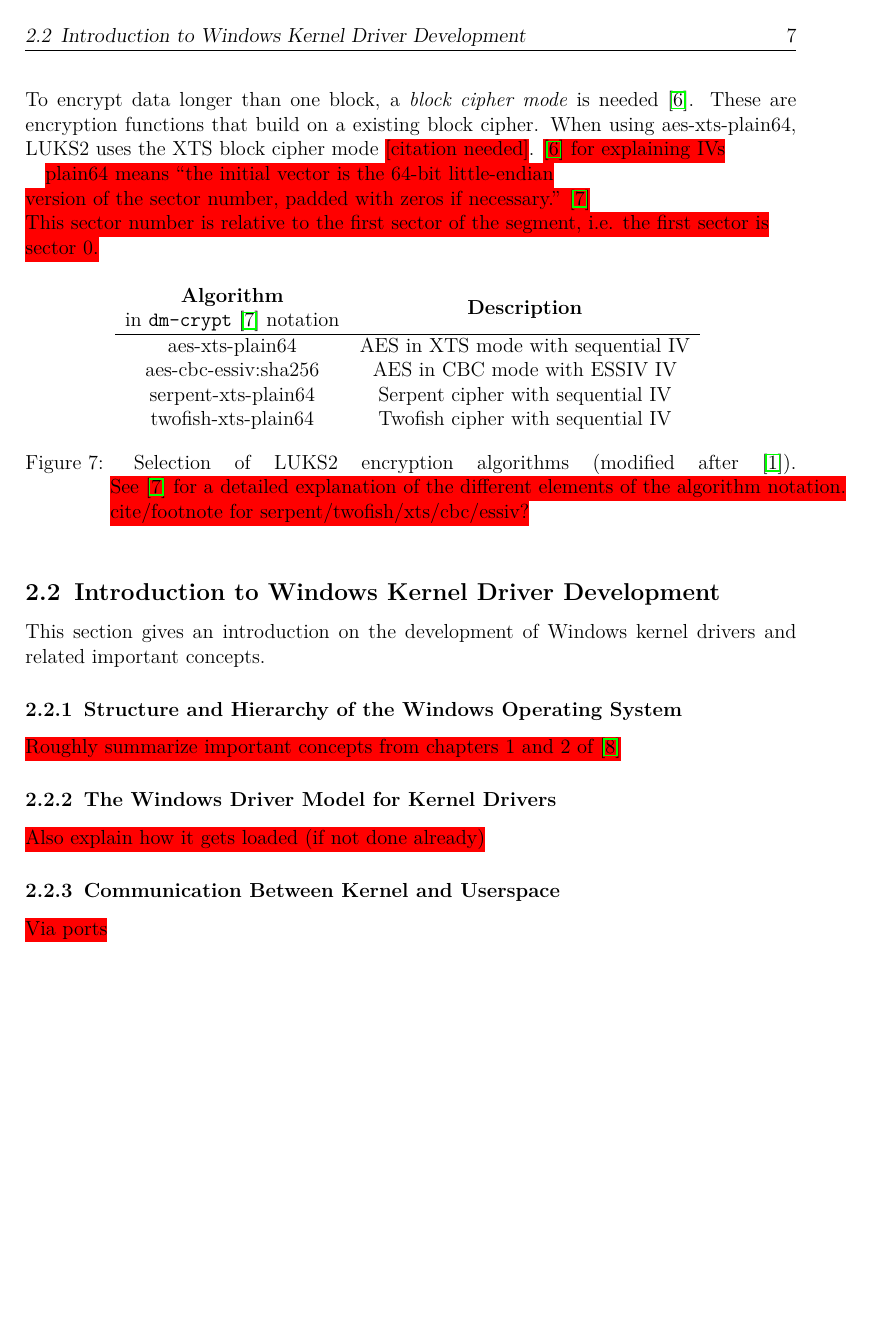
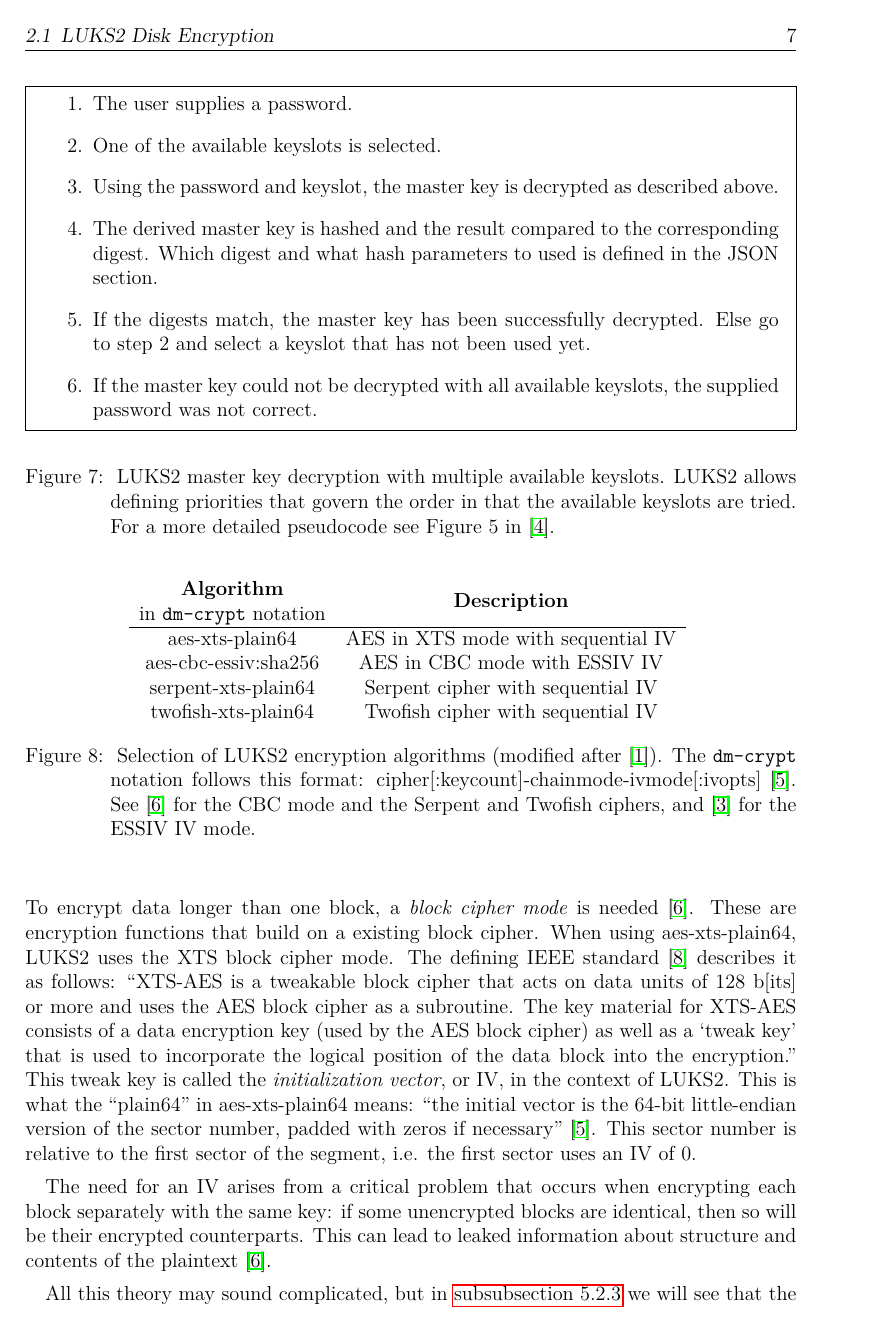
Before and after one commit to Oknolynx/thesis, a LaTeX thesis (src/thesis.tex, which reads src/2_background.tex): page 10 of 19 before the commit and page 10 of 20 after it. Compiled offline with pdfLaTeX.

Commit message:
restructure luks2 subsection a bit, write more about unlocking partitions and aes-xts

```diff
--- a/src/2_background.tex
+++ b/src/2_background.tex
@@ -265,3 +261,21 @@ fn decrypt_keyslot(
 	\label{fig:background.luks2.masterkeydecrypt}
 \end{figure}
 
+The keyslots area on the disk is large enough to store multiple split and encrypted master keys. Thus one can configure a LUKS2 partition to be unlocked by different passwords. Unlocking then works as described in \autoref{fig:background.luks2.unlocking}.
+
+\begin{figure}[htb!]
+	\center
+	\begin{mdframed}
+		\begin{enumerate}
+			\item The user supplies a password.
+			\item One of the available keyslots is selected.
+			\item Using the password and keyslot, the master key is decrypted as described above.
+			\item The derived master key is hashed and the result compared to the corresponding digest. Which digest and what hash parameters to used is defined in the JSON section.
+			\item If the digests match, the master key has been successfully decrypted. Else go to step 2 and select a keyslot that has not been used yet.
+			\item If the master key could not be decrypted with all available keyslots, the supplied password was not correct.
+		\end{enumerate}
+	\end{mdframed}
+	\caption[
+		LUKS2 master key decryption with multiple available keyslots
+	]{
+		LUKS2 master key decryption with multiple available keyslots. LUKS2 allows defining priorities that govern the order in that the available keyslots are tried. For a more detailed pseudocode see Figure 5 in \cite{Fruwirth2018}.
@@ -272,13 +288,9 @@ After a partition has been unlocked, i.e. after the master key of one of its seg
-The AES encryption algorithm is a block cipher for processing 128 bit data blocks \cite{Fips197}. To encrypt data longer than one block, a \emph{block cipher mode} is needed \cite{Ferguson2010}. These are encryption functions that build on a existing block cipher. When using aes-xts-plain64, LUKS2 uses the XTS block cipher mode \todo{[citation needed]}.
-\todo{\cite{Ferguson2010} for explaining IVs}
-
-\todo{plain64 means ``the initial vector is the 64-bit little-endian}\\\todo{version of the sector number, padded with zeros if necessary.'' \cite{Dmcrypt2020}} \\
-\todo{This sector number is relative to the first sector of the segment, i.e. the first sector is}\\\todo{sector 0.}
+After a partition has been unlocked, i.e. after the master key of one of its segments has been decrypted, the partition is ready to be read from and written to. This happens using what \autoref{fig:background.luks2.tks2} calls a real time cipher. LUKS2 supports different encryption algorithms for this purpose, see \autoref{fig:background.luks2.encryptionalgorithms} for a selection of them. Our driver only supports the default aes-xts-plain64 encryption. Therefore we will focus on that in this section.
 
 \begin{figure}[htb!]
 	\center
 	\begin{tabular}{cc}
-		\makecell{\textbf{Algorithm}\\in \texttt{dm-crypt} \cite{Dmcrypt2020} notation} & \textbf{Description} \\
+		\makecell{\textbf{Algorithm}\\in \texttt{dm-crypt} notation} & \textbf{Description} \\
 		\hline
 		aes-xts-plain64 & AES in XTS mode with sequential IV \\
 		aes-cbc-essiv:sha256 & AES in CBC mode with ESSIV IV \\
@@ -288,10 +300,16 @@ The AES encryption algorithm is a block cipher for processing 128 bit data block
 	\caption[
 		Selection of LUKS2 encryption algorithms
 	]{
-		Selection of LUKS2 encryption algorithms (modified after \cite{Broz2018}). \todo{See \cite{Dmcrypt2020} for a detailed explanation of the different elements of the algorithm notation.} \todo{cite/footnote for serpent/twofish/xts/cbc/essiv?}
+		Selection of LUKS2 encryption algorithms (modified after \cite{Broz2018}). The \texttt{dm-crypt} notation follows this format: cipher[:keycount]-chainmode-ivmode[:ivopts] \cite{Dmcrypt2020}. See \cite{Ferguson2010} for the CBC mode and the Serpent and Twofish ciphers, and \cite{Fruhwirth2005} for the ESSIV IV mode.
 	}
 	\label{fig:background.luks2.encryptionalgorithms}
 \end{figure}
+
+The AES encryption algorithm is a block cipher for processing 128 bit data blocks \cite{Fips197}. To encrypt data longer than one block, a \emph{block cipher mode} is needed \cite{Ferguson2010}. These are encryption functions that build on a existing block cipher. When using aes-xts-plain64, LUKS2 uses the XTS block cipher mode. The defining IEEE standard \cite{Ieee2019} describes it as follows: ``XTS-AES is a tweakable block cipher that acts on data units of 128 b[its] or more and uses the AES block cipher as a subroutine. The key material for XTS-AES consists of a data encryption key (used by the AES block cipher) as well as a `tweak key' that is used to incorporate the logical position of the data block into the encryption.'' This tweak key is called the \emph{initialization vector}, or IV, in the context of LUKS2. This is what the ``plain64'' in aes-xts-plain64 means: ``the initial vector is the 64-bit little-endian version of the sector number, padded with zeros if necessary'' \cite{Dmcrypt2020}. This sector number is relative to the first sector of the segment, i.e. the first sector uses an IV of 0.
+
+The need for an IV arises from a critical problem that occurs when encrypting each block separately with the same key: if some unencrypted blocks are identical, then so will be their encrypted counterparts. This can lead to leaked information about structure and contents of the plaintext \cite{Ferguson2010}.
+
+All this theory may sound complicated, but in \autoref{chap:ourapproach.final.de_encrypting} we will see that the practical usage is quite simple\footnote{\label{fn:background.luks2.simplecryptography}. The implementation of cryptographic algorithms of course remains non-trivial. Implementing AES itself has been made much easier using the AES-NI CPU instruction set, though.}.
 
 \subsection{Introduction to Windows Kernel Driver Development}
 \label{chap:background.kerneldriver}
--- a/src/thesis.tex
+++ b/src/thesis.tex
@@ -18,6 +18,7 @@
 \usepackage{framed}
 \usepackage{textcomp}
 \usepackage{enumitem}
+\usepackage{mdframed}
 \usepackage[section]{placeins} % keep figures in the section, see https://tex.stackexchange.com/a/35130
 \usepackage{scrhack} % this redefines some things, keep this as the last import
 
```
Also changed, not shown: src/references.bib (+6 -0 lines), thesis.pdf, src/2_background.tex (12 more changed lines), 1 other file.
